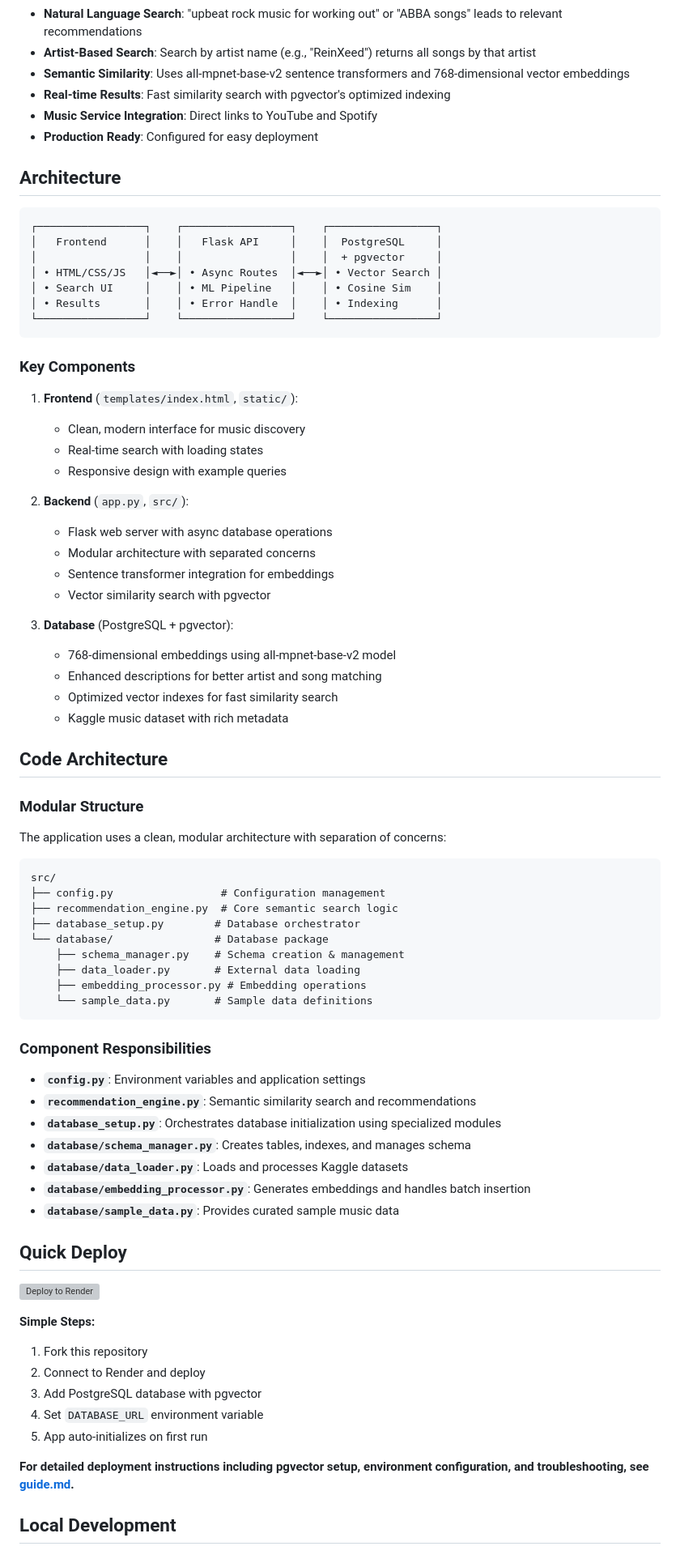
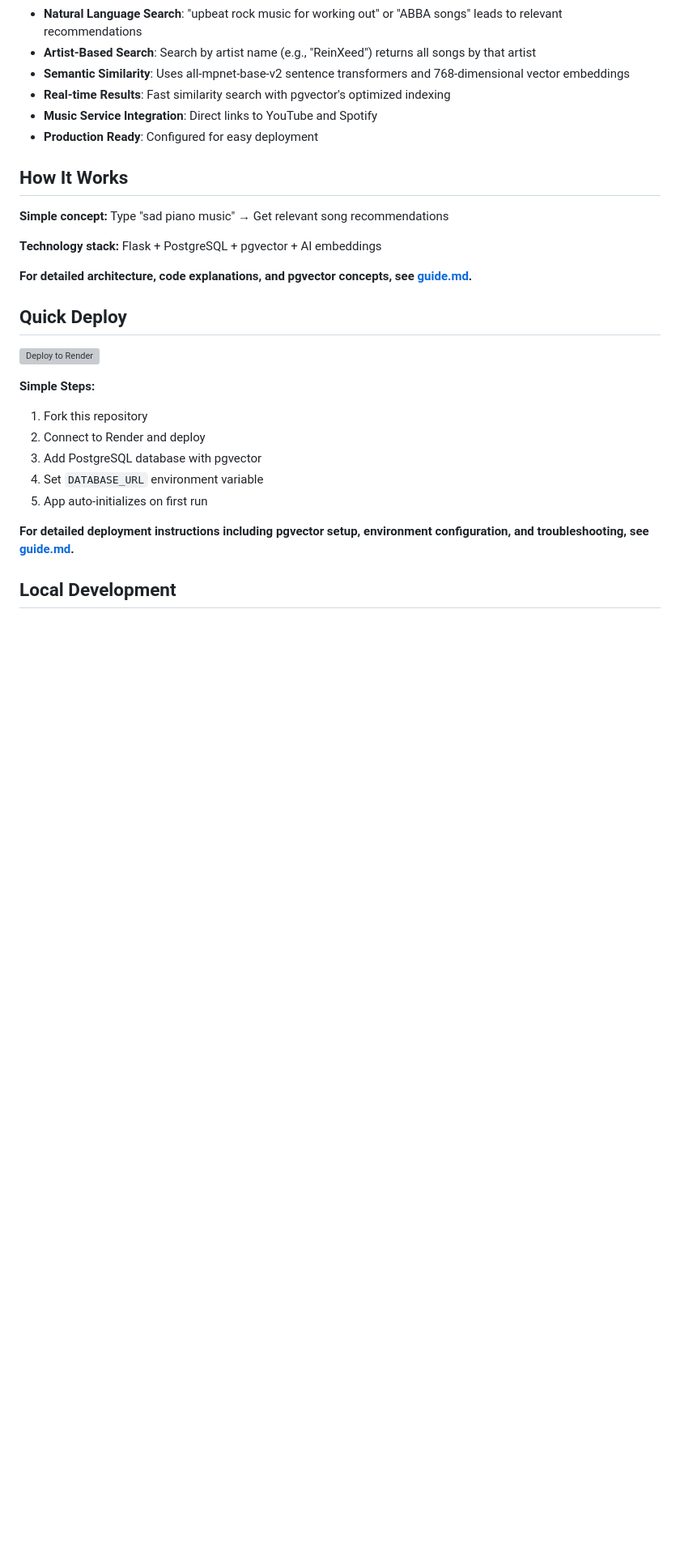
Before and after one commit to ojusave/music_recommendation_pgvector, a Markdown page: README.md, the part around the change printed below. Shown: that part at 81% size. Drawn GitHub-style; blank space fills up the shorter version; grey boxes are pictures that could not be loaded.

````diff
--- a/README.md
+++ b/README.md
@@ -17,64 +17,13 @@ A modern web application that demonstrates semantic music search using **pgvecto
 - **Music Service Integration**: Direct links to YouTube and Spotify
 - **Production Ready**: Configured for easy deployment
 
-## Architecture
+## How It Works
 
-```
-┌─────────────────┐    ┌─────────────────┐    ┌─────────────────┐
-│   Frontend      │    │   Flask API     │    │  PostgreSQL     │
-│                 │    │                 │    │  + pgvector     │
-│ • HTML/CSS/JS   │◄──►│ • Async Routes  │◄──►│ • Vector Search │
-│ • Search UI     │    │ • ML Pipeline   │    │ • Cosine Sim    │
-│ • Results       │    │ • Error Handle  │    │ • Indexing      │
-└─────────────────┘    └─────────────────┘    └─────────────────┘
-```
+**Simple concept:** Type "sad piano music" → Get relevant song recommendations
 
-### Key Components
+**Technology stack:** Flask + PostgreSQL + pgvector + AI embeddings
 
-1. **Frontend** (`templates/index.html`, `static/`):
-   - Clean, modern interface for music discovery
-   - Real-time search with loading states
-   - Responsive design with example queries
-
-2. **Backend** (`app.py`, `src/`):
-   - Flask web server with async database operations
-   - Modular architecture with separated concerns
-   - Sentence transformer integration for embeddings
-   - Vector similarity search with pgvector
-
-3. **Database** (PostgreSQL + pgvector):
-   - 768-dimensional embeddings using all-mpnet-base-v2 model
-   - Enhanced descriptions for better artist and song matching
-   - Optimized vector indexes for fast similarity search
-   - Kaggle music dataset with rich metadata
-
-## Code Architecture
-
-### Modular Structure
-
-The application uses a clean, modular architecture with separation of concerns:
-
-```
-src/
-├── config.py                 # Configuration management
-├── recommendation_engine.py  # Core semantic search logic
-├── database_setup.py        # Database orchestrator
-└── database/                # Database package
-    ├── schema_manager.py    # Schema creation & management
-    ├── data_loader.py       # External data loading
-    ├── embedding_processor.py # Embedding operations
-    └── sample_data.py       # Sample data definitions
-```
-
-### Component Responsibilities
-
-- **`config.py`**: Environment variables and application settings
-- **`recommendation_engine.py`**: Semantic similarity search and recommendations
-- **`database_setup.py`**: Orchestrates database initialization using specialized modules
-- **`database/schema_manager.py`**: Creates tables, indexes, and manages schema
-- **`database/data_loader.py`**: Loads and processes Kaggle datasets
-- **`database/embedding_processor.py`**: Generates embeddings and handles batch insertion
-- **`database/sample_data.py`**: Provides curated sample music data
+**For detailed architecture, code explanations, and pgvector concepts, see [guide.md](guide.md#project-architecture-overview).**
 
 
 ## Quick Deploy
````
Also changed, not shown: other parts of README.md (+18 -109 lines).
